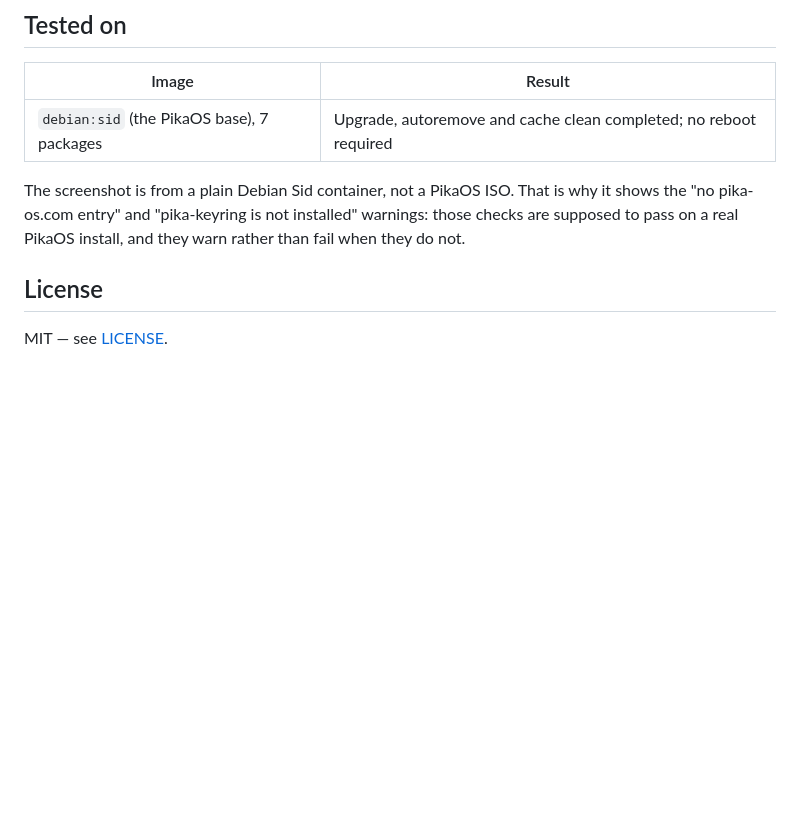
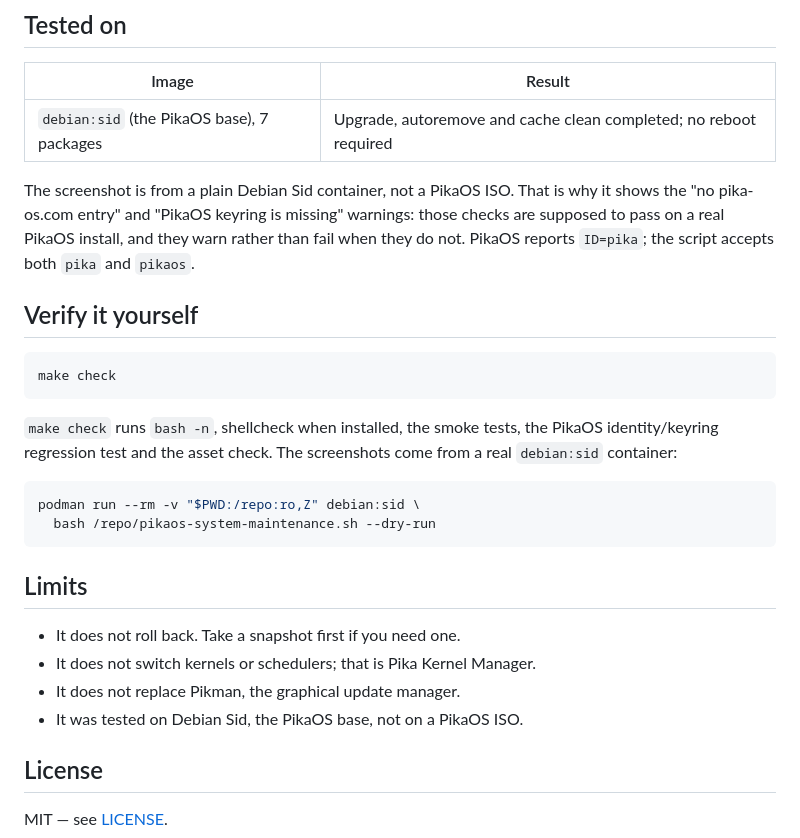
Before and after one commit to vezeqs/pikaos-system-maintenance, a Markdown page: README.md, the part around one of its changes. Drawn GitHub-style; blank space fills up the shorter version.

````diff
--- a/README.md
+++ b/README.md
@@ -102,9 +103,32 @@ A real run against a `debian:sid` container, 7 packages behind:
 | `debian:sid` (the PikaOS base), 7 packages | Upgrade, autoremove and cache clean completed; no reboot required |
 
 The screenshot is from a plain Debian Sid container, not a PikaOS ISO. That is
-why it shows the "no pika-os.com entry" and "pika-keyring is not installed"
+why it shows the "no pika-os.com entry" and "PikaOS keyring is missing"
 warnings: those checks are supposed to pass on a real PikaOS install, and they
-warn rather than fail when they do not.
+warn rather than fail when they do not. PikaOS reports `ID=pika`; the script
+accepts both `pika` and `pikaos`.
+
+## Verify it yourself
+
+```bash
+make check
+```
+
+`make check` runs `bash -n`, shellcheck when installed, the smoke tests, the
+PikaOS identity/keyring regression test and the asset check. The screenshots
+come from a real `debian:sid` container:
+
+```bash
+podman run --rm -v "$PWD:/repo:ro,Z" debian:sid \
+  bash /repo/pikaos-system-maintenance.sh --dry-run
+```
+
+## Limits
+
+- It does not roll back. Take a snapshot first if you need one.
+- It does not switch kernels or schedulers; that is Pika Kernel Manager.
+- It does not replace Pikman, the graphical update manager.
+- It was tested on Debian Sid, the PikaOS base, not on a PikaOS ISO.
 
 ## License
 
````
Also changed, not shown: other parts of README.md (+4 -3 lines), AGENTS.md (added, +67 -0 lines), AUDIT.md (added, +70 -0 lines), CHANGELOG.md (+17 -0 lines), assets/preview.png, 9 other files.
